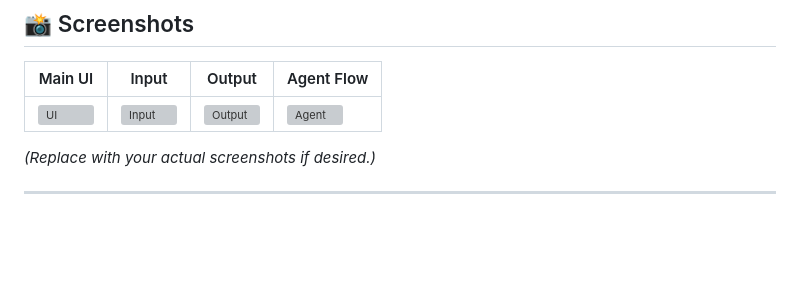
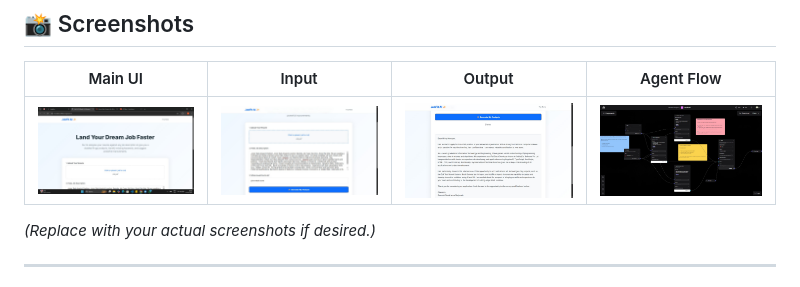
Before and after one commit to sourabhm-25/JobFit, a Markdown page: README.md, the part around the change. Drawn GitHub-style; blank space fills up the shorter version; grey boxes are pictures that could not be loaded.

```diff
--- a/README.md
+++ b/README.md
@@ -147,7 +147,7 @@ Job fit Ai.json       # Langflow agent flow (import in Langflow)
 
 | Main UI | Input | Output | Agent Flow |
 |---------|-------|--------|-----------|
-| ![UI](screenshot1.png) | ![Input](screenshot2.png) | ![Output](screenshot3.png) | ![Agent](screenshot4.png) |
+| ![UI](screenshot1.png.jpg) | ![Input](screenshot2.png.jpg) | ![Output](screenshot3.png.jpg) | ![Agent](screenshot4.png.jpg) |
 
 *(Replace with your actual screenshots if desired.)*
 
```
